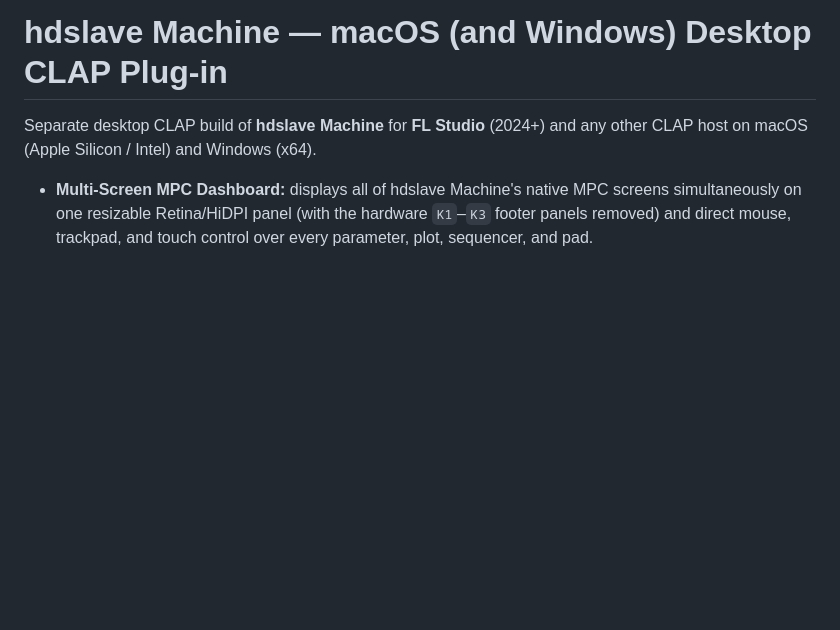
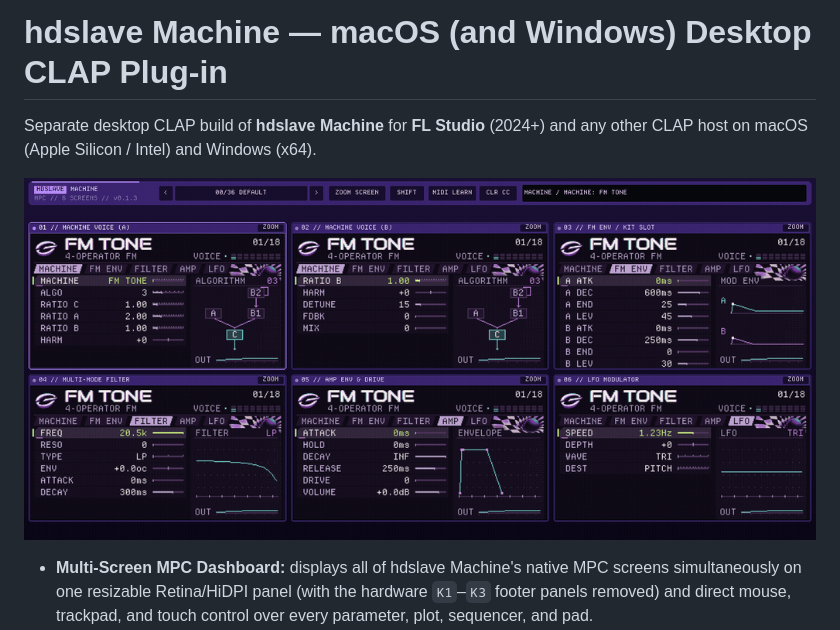
Before and after one commit to hdslave/hdslave-Machine, a Markdown page: mac-clap/README.md, the part around the change. Drawn GitHub-style; pictures changed too: mac-clap/assets/desktop-preview.gif (added); blank space fills up the shorter version.

Commit message:
docs: show the MPC and desktop interfaces together

```diff
--- a/mac-clap/README.md
+++ b/mac-clap/README.md
@@ -1,6 +1,8 @@
 # hdslave Machine — macOS (and Windows) Desktop CLAP Plug-in
 
 Separate desktop CLAP build of **hdslave Machine** for **FL Studio** (2024+) and any other CLAP host on macOS (Apple Silicon / Intel) and Windows (x64).
+
+![Machine voice controls and oscilloscope during playback](assets/desktop-preview.gif)
 
 - **Multi-Screen MPC Dashboard:** displays all of hdslave Machine's native MPC screens simultaneously on one resizable Retina/HiDPI panel (with the hardware `K1`–`K3` footer panels removed) and direct mouse, trackpad, and touch control over every parameter, plot, sequencer, and pad.
 - **Standalone from the MPC Sample build:** this directory is completely separate from the MPC Sample build in the repository root (`../src`, `../build.sh`). GitHub releases remain MPC Sample-only for now while the desktop builds are being finalized.
```
Also changed, not shown: README.md (+10 -1 lines).
